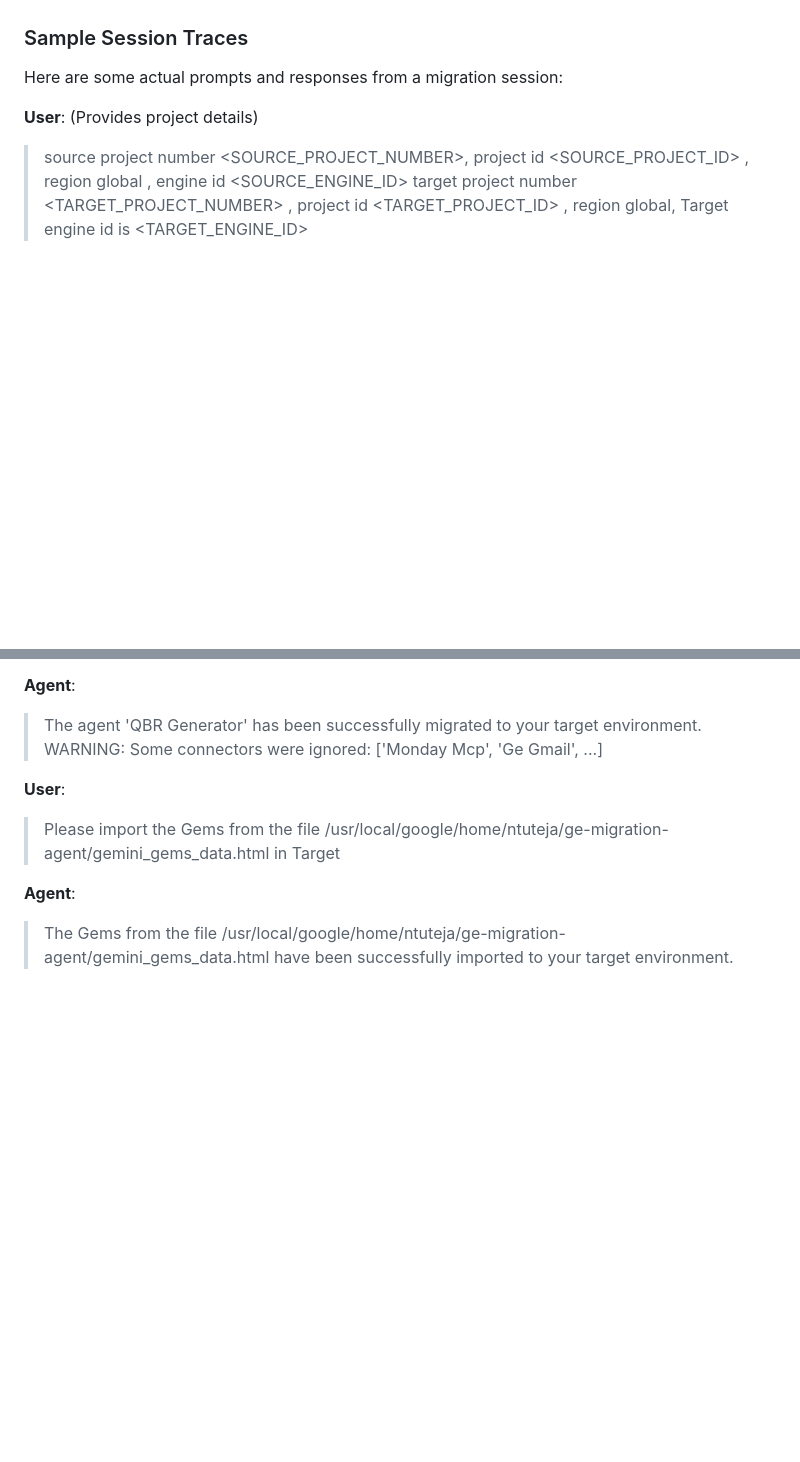
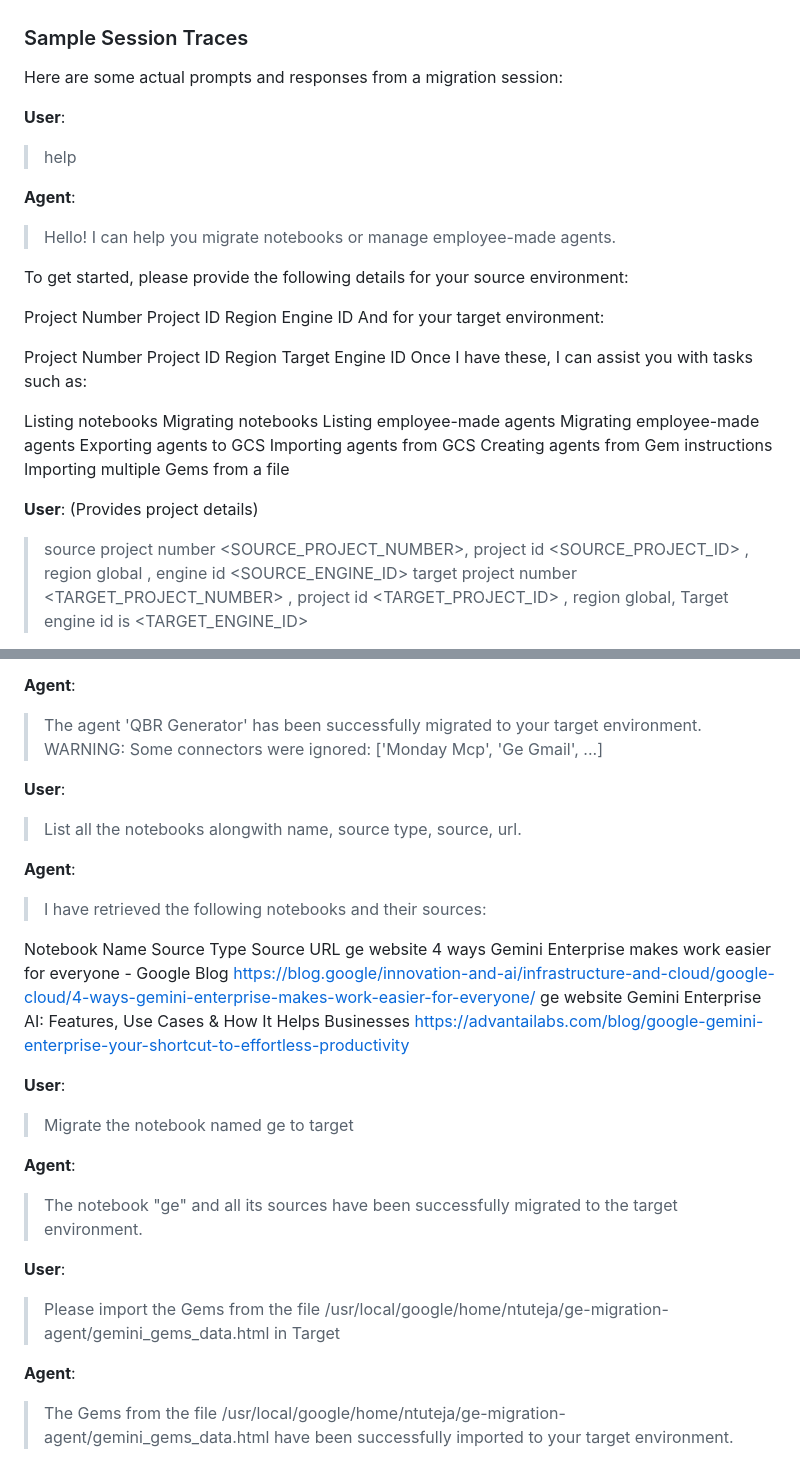
Before and after one commit to tuts2024/ge-migration-agent, a Markdown page: README.md, 2 parts joined by grey strips. GitHub-like rendering; blank space fills up the shorter version.

Commit message:
Update README with sample session traces
Added sample session traces demonstrating user-agent interactions for migration tasks.

```diff
--- a/README.md
+++ b/README.md
@@ -54,6 +54,35 @@ Here is a sample session showing how to migrate a batch of Gems:
 
 Here are some actual prompts and responses from a migration session:
 
+**User**:
+> help
+>
+**Agent**:
+> Hello! I can help you migrate notebooks or manage employee-made agents.
+
+To get started, please provide the following details for your source environment:
+
+Project Number
+Project ID
+Region
+Engine ID
+And for your target environment:
+
+Project Number
+Project ID
+Region
+Target Engine ID
+Once I have these, I can assist you with tasks such as:
+
+Listing notebooks
+Migrating notebooks
+Listing employee-made agents
+Migrating employee-made agents
+Exporting agents to GCS
+Importing agents from GCS
+Creating agents from Gem instructions
+Importing multiple Gems from a file
+
 **User**: (Provides project details)
 > source project number <SOURCE_PROJECT_NUMBER>, project id <SOURCE_PROJECT_ID> , region global , engine id <SOURCE_ENGINE_ID> target project number <TARGET_PROJECT_NUMBER> , project id <TARGET_PROJECT_ID> , region global, Target engine id is <TARGET_ENGINE_ID>
 
@@ -74,6 +103,22 @@ Here are some actual prompts and responses from a migration session:
 > WARNING: Some connectors were ignored: ['Monday Mcp', 'Ge Gmail', ...]
 
 **User**:
+> List all the notebooks alongwith name, source type, source, url.
+>
+**Agent**:
+> I have retrieved the following notebooks and their sources:
+
+Notebook Name	Source Type	Source	URL
+ge	website	4 ways Gemini Enterprise makes work easier for everyone - Google Blog	https://blog.google/innovation-and-ai/infrastructure-and-cloud/google-cloud/4-ways-gemini-enterprise-makes-work-easier-for-everyone/
+ge	website	Gemini Enterprise AI: Features, Use Cases & How It Helps Businesses	https://advantailabs.com/blog/google-gemini-enterprise-your-shortcut-to-effortless-productivity
+
+**User**:
+> Migrate the notebook named ge to target
+
+**Agent**:
+> The notebook "ge" and all its sources have been successfully migrated to the target environment.
+
+**User**:
 > Please import the Gems from the file /usr/local/google/home/ntuteja/ge-migration-agent/gemini_gems_data.html in Target
 
 **Agent**:
```
